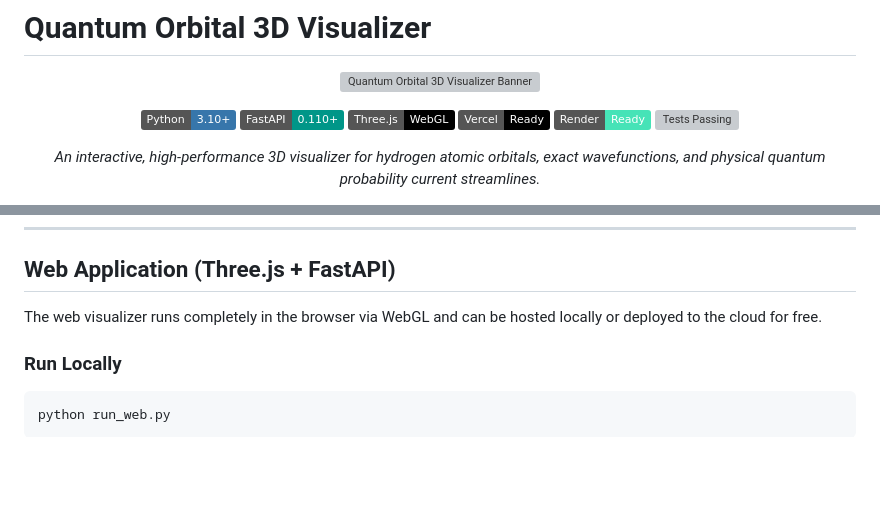
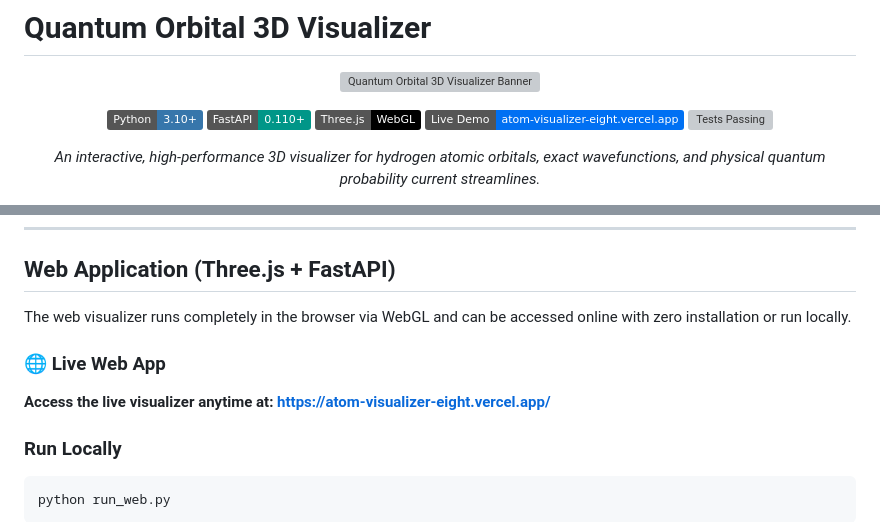
Before and after one commit to Prabhatl0dhi/atom_visualizer, a Markdown page: README.md, 2 parts joined by grey strips. Drawn GitHub-style; badges without logos; blank space fills up the shorter version; grey boxes are pictures that could not be loaded.

Commit message:
Add live Vercel deployment link to README.md

````diff
--- a/README.md
+++ b/README.md
@@ -7,8 +7,7 @@
 [![Python 3.10+](https://img.shields.io/badge/Python-3.10%2B-3776AB?logo=python&logoColor=white)](https://www.python.org/)
 [![FastAPI](https://img.shields.io/badge/FastAPI-0.110%2B-009688?logo=fastapi&logoColor=white)](https://fastapi.tiangolo.com/)
 [![Three.js](https://img.shields.io/badge/Three.js-WebGL-black?logo=three.js&logoColor=white)](https://threejs.org/)
-[![Vercel Ready](https://img.shields.io/badge/Vercel-Ready-black?logo=vercel&logoColor=white)](https://vercel.com)
-[![Render Ready](https://img.shields.io/badge/Render-Ready-46E3B7?logo=render&logoColor=white)](https://render.com)
+[![Live Demo](https://img.shields.io/badge/Live%20Demo-atom--visualizer--eight.vercel.app-0070F3?logo=vercel&logoColor=white)](https://atom-visualizer-eight.vercel.app/)
 [![Tests Passing](https://img.shields.io/badge/Tests-44%2F44%20Passed-brightgreen)](tests/)
 
 *An interactive, high-performance 3D visualizer for hydrogen atomic orbitals, exact wavefunctions, and physical quantum probability current streamlines.*
@@ -92,7 +91,10 @@ All images below are generated directly from our exact analytical simulation eng
 
 ## Web Application (Three.js + FastAPI)
 
-The web visualizer runs completely in the browser via WebGL and can be hosted locally or deployed to the cloud for free.
+The web visualizer runs completely in the browser via WebGL and can be accessed online with zero installation or run locally.
+
+### 🌐 Live Web App
+**Access the live visualizer anytime at:** [**https://atom-visualizer-eight.vercel.app/**](https://atom-visualizer-eight.vercel.app/)
 
 ### Run Locally
 ```bash
````
Also changed, not shown: other parts of README.md (+1 -1 lines).
